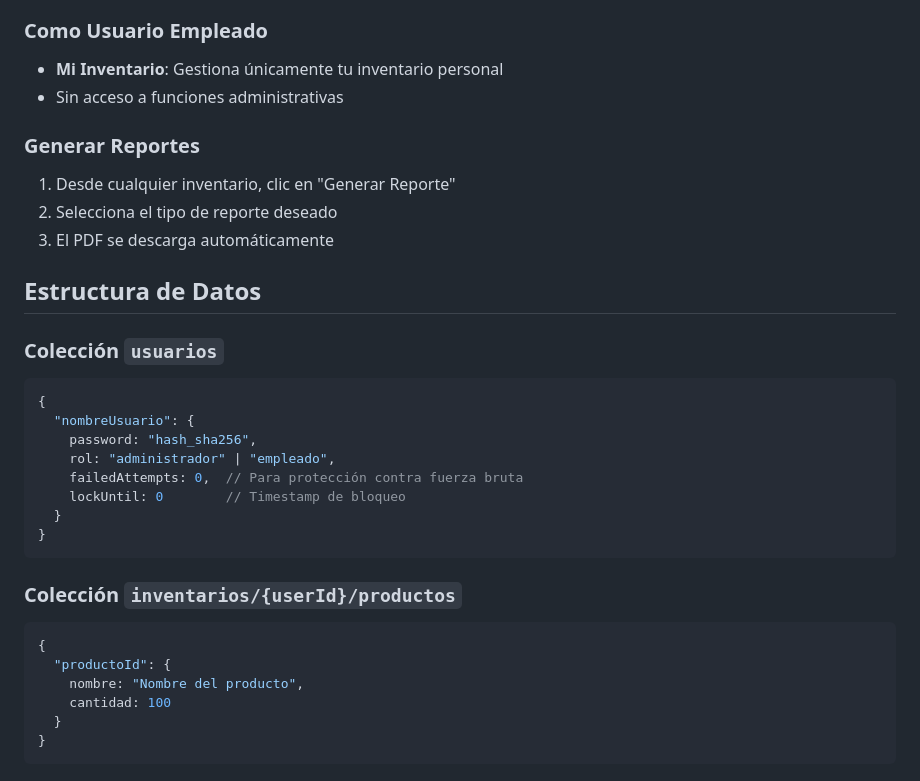
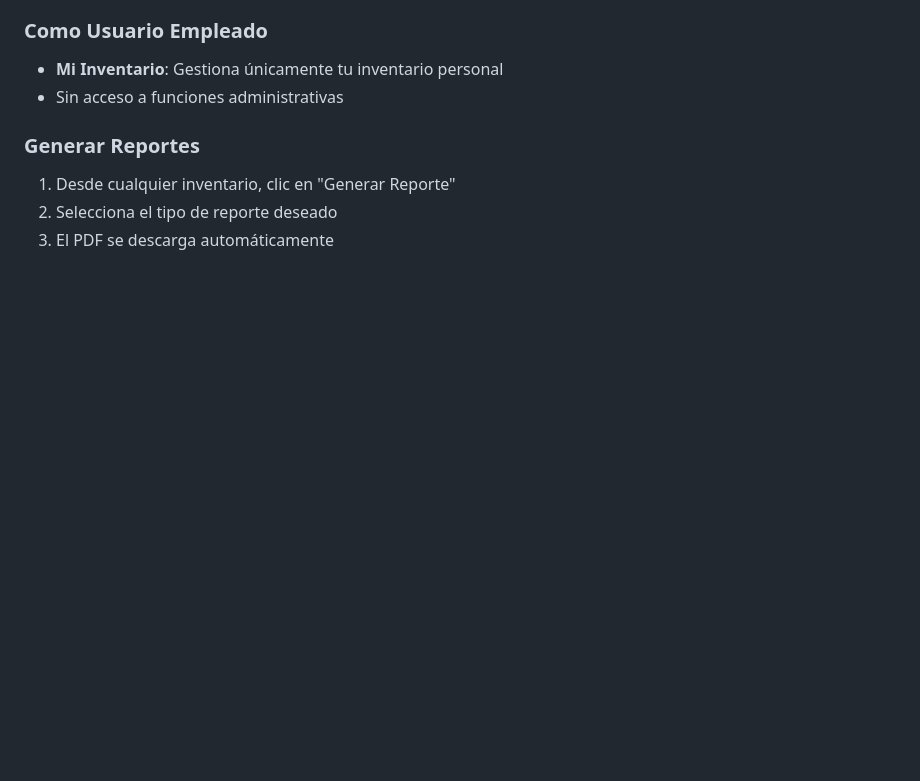
Before and after one commit to ErnestoAGEV/Inventario2, a Markdown page: README.md, the part around the change. Drawn GitHub-style; blank space fills up the shorter version.

Commit message:
readme 3

````diff
--- a/README.md
+++ b/README.md
@@ -133,28 +133,3 @@ const firebaseConfig = {
 1. Desde cualquier inventario, clic en "Generar Reporte"
 2. Selecciona el tipo de reporte deseado
 3. El PDF se descarga automáticamente
-
-
-##  Estructura de Datos
-
-### Colección `usuarios`
-```javascript
-{
-  "nombreUsuario": {
-    password: "hash_sha256",
-    rol: "administrador" | "empleado",
-    failedAttempts: 0,  // Para protección contra fuerza bruta
-    lockUntil: 0        // Timestamp de bloqueo
-  }
-}
-```
-
-### Colección `inventarios/{userId}/productos`
-```javascript
-{
-  "productoId": {
-    nombre: "Nombre del producto",
-    cantidad: 100
-  }
-}
-```
````
